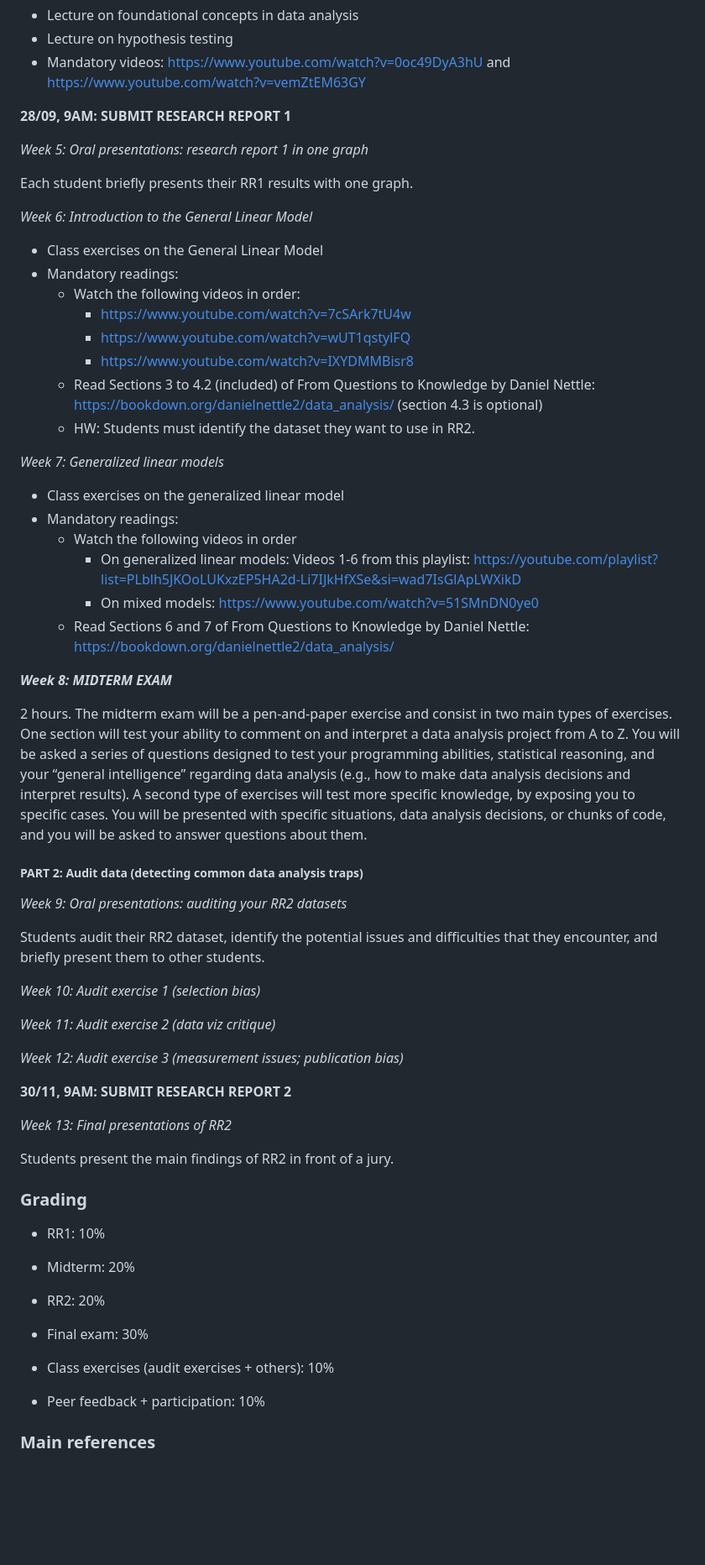
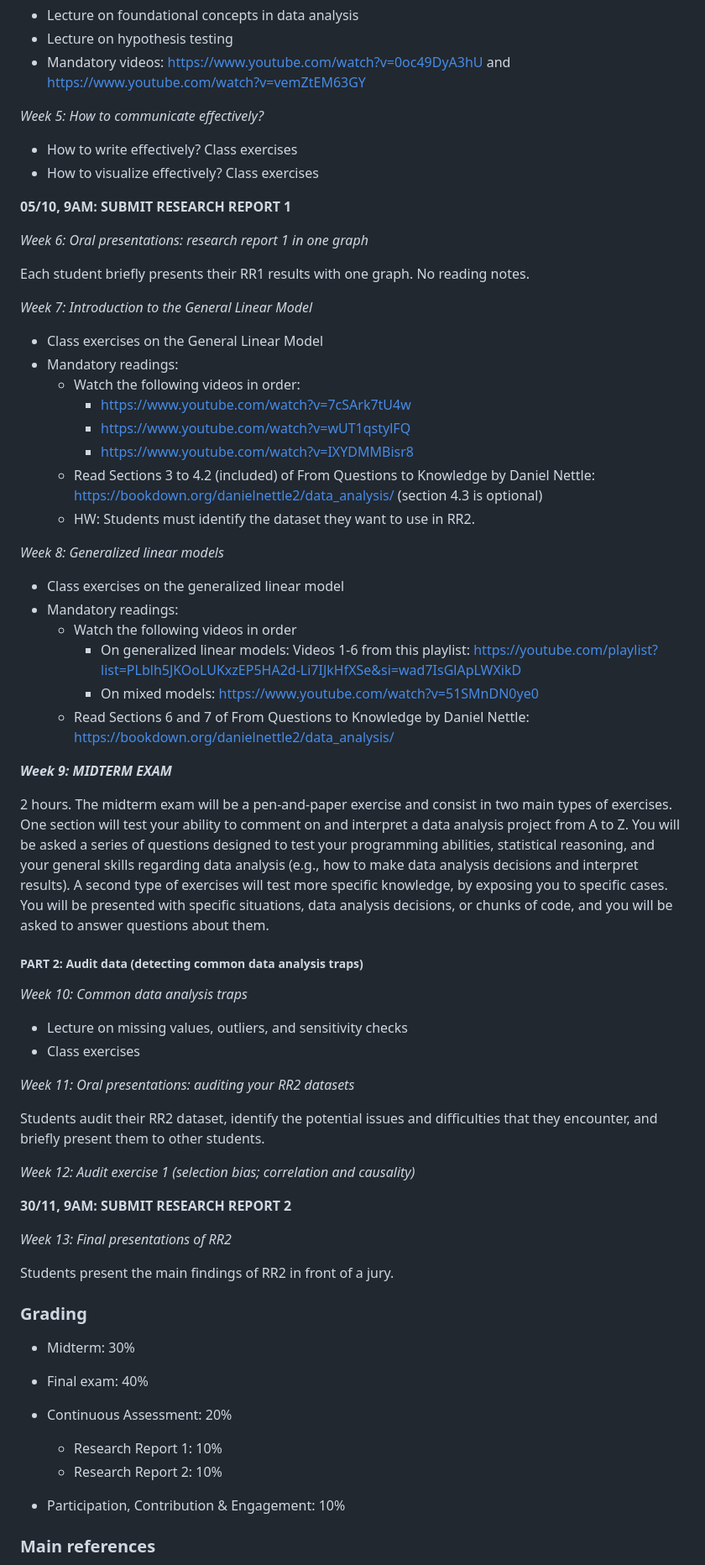
Before and after one commit to aminelasso/SOC301B-2026, a Markdown page: README.md, the part around one of its changes. Shown at 84% size. GitHub-like rendering; blank space fills up the shorter version.

Commit message:
slight revision; version to be sent

```diff
--- a/README.md
+++ b/README.md
@@ -90,13 +88,17 @@ _Week 4: Description, Inference, Causality_
 * Lecture on hypothesis testing
 * Mandatory videos: https://www.youtube.com/watch?v=0oc49DyA3hU and https://www.youtube.com/watch?v=vemZtEM63GY
 
-**28/09, 9AM: SUBMIT RESEARCH REPORT 1**
+_Week 5: How to communicate effectively?_
+* How to write effectively? Class exercises
+* How to visualize effectively? Class exercises
 
-_Week 5: Oral presentations: research report 1 in one graph_
+**05/10, 9AM: SUBMIT RESEARCH REPORT 1**
 
-Each student briefly presents their RR1 results with one graph.
+_Week 6: Oral presentations: research report 1 in one graph_
 
-_Week 6: Introduction to the General Linear Model_
+Each student briefly presents their RR1 results with one graph. No reading notes.
+
+_Week 7: Introduction to the General Linear Model_
 
 * Class exercises on the General Linear Model
 * Mandatory readings:
@@ -107,7 +109,7 @@ _Week 6: Introduction to the General Linear Model_
     * Read Sections 3 to 4.2 (included) of From Questions to Knowledge by Daniel Nettle: https://bookdown.org/danielnettle2/data_analysis/ (section 4.3 is optional)
     * HW: Students must identify the dataset they want to use in RR2.
 
-_Week 7: Generalized linear models_
+_Week 8: Generalized linear models_
 
 * Class exercises on the generalized linear model
 * Mandatory readings:
@@ -117,21 +119,22 @@ _Week 7: Generalized linear models_
     * Read Sections 6 and 7 of From Questions to Knowledge by Daniel Nettle: https://bookdown.org/danielnettle2/data_analysis/
 
 
-_**Week 8: MIDTERM EXAM**_
+_**Week 9: MIDTERM EXAM**_
 
-2 hours. The midterm exam will be a pen-and-paper exercise and consist in two main types of exercises. One section will test your ability to comment on and interpret a data analysis project from A to Z. You will be asked a series of questions designed to test your programming abilities, statistical reasoning, and your “general intelligence” regarding data analysis (e.g., how to make data analysis decisions and interpret results). A second type of exercises will test more specific knowledge, by exposing you to specific cases. You will be presented with specific situations, data analysis decisions, or chunks of code, and you will be asked to answer questions about them.
+2 hours. The midterm exam will be a pen-and-paper exercise and consist in two main types of exercises. One section will test your ability to comment on and interpret a data analysis project from A to Z. You will be asked a series of questions designed to test your programming abilities, statistical reasoning, and your general skills regarding data analysis (e.g., how to make data analysis decisions and interpret results). A second type of exercises will test more specific knowledge, by exposing you to specific cases. You will be presented with specific situations, data analysis decisions, or chunks of code, and you will be asked to answer questions about them.
 
 ##### PART 2: Audit data (detecting common data analysis traps)
 
-_Week 9: Oral presentations: auditing your RR2 datasets_
+_Week 10: Common data analysis traps_
+
+* Lecture on missing values, outliers, and sensitivity checks
+* Class exercises
+
+_Week 11: Oral presentations: auditing your RR2 datasets_
 
 Students audit their RR2 dataset, identify the potential issues and difficulties that they encounter, and briefly present them to other students.
 
-_Week 10: Audit exercise 1 (selection bias)_
-
-_Week 11: Audit exercise 2 (data viz critique)_
-
-_Week 12: Audit exercise 3 (measurement issues; publication bias)_
+_Week 12: Audit exercise 1 (selection bias; correlation and causality)_
 
 **30/11, 9AM: SUBMIT RESEARCH REPORT 2**
 
@@ -141,18 +144,15 @@ Students present the main findings of RR2 in front of a jury.
 
 ### Grading
 
-* RR1: 10%
+* Midterm: 30%
 
-* Midterm: 20%
+* Final exam: 40%
 
-* RR2: 20%
+* Continuous Assessment: 20%
+    * Research Report 1: 10%
+    * Research Report 2: 10%
 
-* Final exam: 30%
-
-* Class exercises (audit exercises + others): 10%
-
-* Peer feedback + participation: 10%
-
+* Participation, Contribution & Engagement: 10%
 
 ### Main references
 
```
Also changed, not shown: other parts of README.md (+2 -4 lines).
